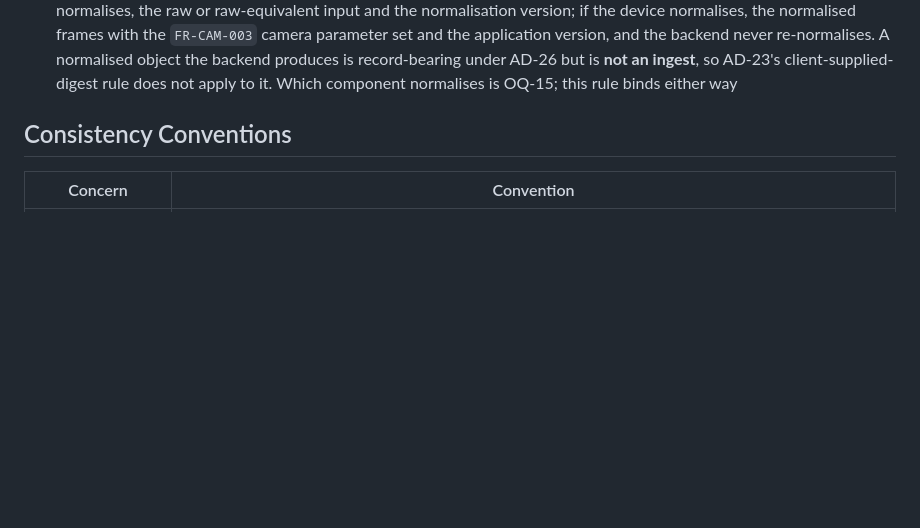
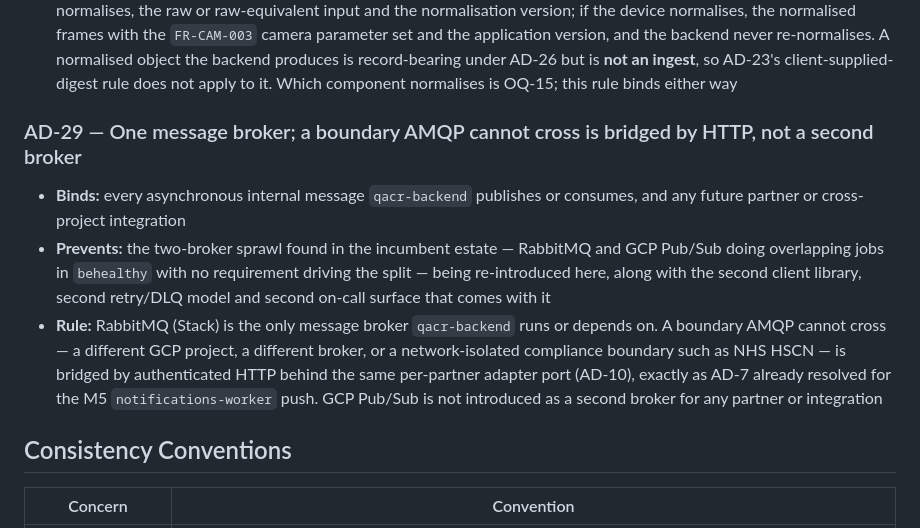
Before and after one commit to OwnHealthIL/qacr-spec, a Markdown page: architecture/spine.md, the part around the change. GitHub-like rendering; blank space fills up the shorter version.

```diff
--- a/architecture/spine.md
+++ b/architecture/spine.md
@@ -467,6 +467,20 @@ runtime role depends on another runtime role in-process. Enforced mechanically
   but is **not an ingest**, so AD-23's client-supplied-digest rule does not apply to it. Which
   component normalises is OQ-15; this rule binds either way
 
+### AD-29 — One message broker; a boundary AMQP cannot cross is bridged by HTTP, not a second broker
+
+- **Binds:** every asynchronous internal message `qacr-backend` publishes or consumes, and any future
+  partner or cross-project integration
+- **Prevents:** the two-broker sprawl found in the incumbent estate — RabbitMQ and GCP Pub/Sub doing
+  overlapping jobs in `behealthy` with no requirement driving the split — being re-introduced here,
+  along with the second client library, second retry/DLQ model and second on-call surface that comes
+  with it
+- **Rule:** RabbitMQ (Stack) is the only message broker `qacr-backend` runs or depends on. A boundary
+  AMQP cannot cross — a different GCP project, a different broker, or a network-isolated compliance
+  boundary such as NHS HSCN — is bridged by authenticated HTTP behind the same per-partner adapter port
+  (AD-10), exactly as AD-7 already resolved for the M5 `notifications-worker` push. GCP Pub/Sub is not
+  introduced as a second broker for any partner or integration
+
 
 ## Consistency Conventions
 
```
Also changed, not shown: architecture/spine-decision-log.md (+59 -0 lines).
